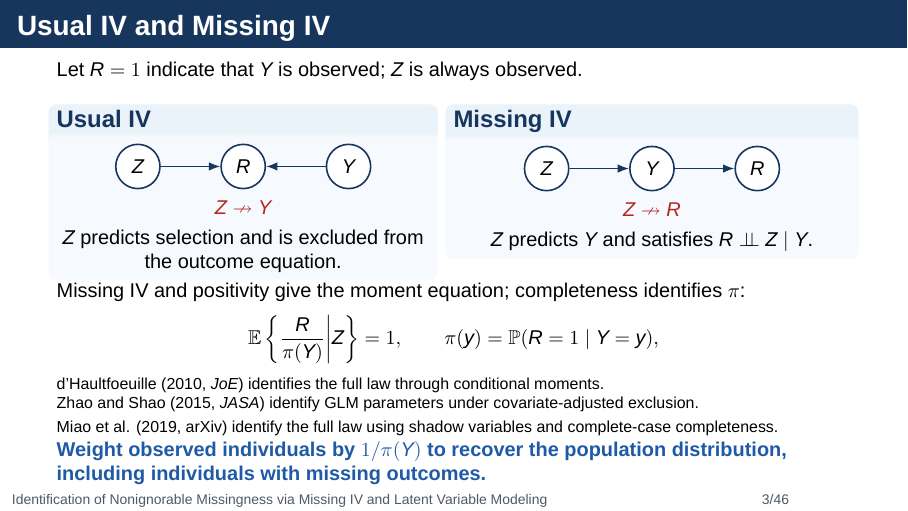
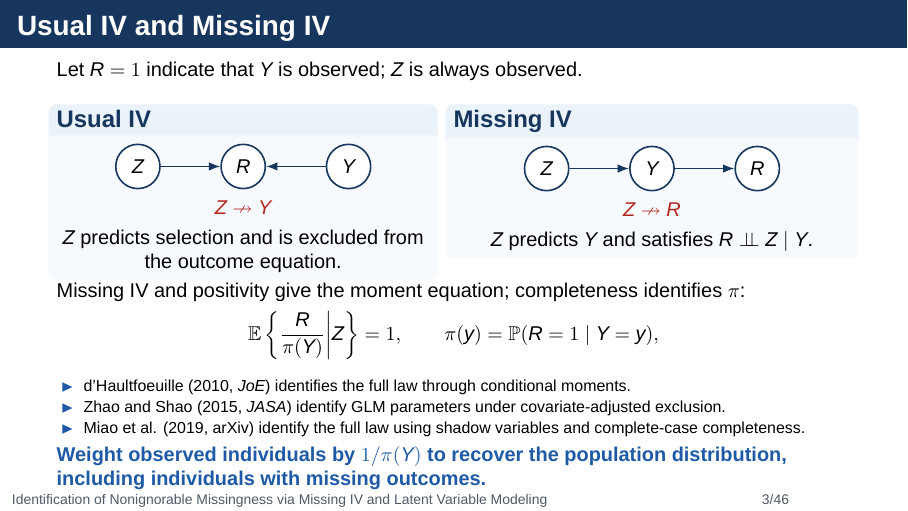
Before and after one commit to MHsamurai/missing-IV, LaTeX slides (manuscript/vector_missing_iv_identification_beamer.tex): page 3 of 46. Compiled offline with XeLaTeX; a missing font is replaced by an installed copy or a similar font.

Commit message:
Restore bullet list for Missing-IV references

```diff
--- a/manuscript/vector_missing_iv_identification_beamer.tex
+++ b/manuscript/vector_missing_iv_identification_beamer.tex
@@ -146,14 +146,19 @@ $Z$ predicts $Y$ and satisfies $R\indep Z\mid Y$.
 \end{columns}
 \vspace{.15em}
 Missing IV and positivity give the moment equation; completeness identifies $\pi$:
+\setlength{\abovedisplayskip}{4pt}
+\setlength{\belowdisplayskip}{4pt}
 \[
 \E\left\{\frac{R}{\pi(Y)}\middle|Z\right\}=1,
 \qquad \pi(y)=\Prb(R=1\mid Y=y),
 \]
 {\footnotesize
-d'Haultfoeuille (2010, \emph{JoE}) identifies the full law through conditional moments.\par
-Zhao and Shao (2015, \emph{JASA}) identify GLM parameters under covariate-adjusted exclusion.\par
-Miao et al. (2019, arXiv) identify the full law using shadow variables and complete-case completeness.
+\begin{itemize}
+\setlength{\itemsep}{0pt}
+\item d'Haultfoeuille (2010, \emph{JoE}) identifies the full law through conditional moments.
+\item Zhao and Shao (2015, \emph{JASA}) identify GLM parameters under covariate-adjusted exclusion.
+\item Miao et al. (2019, arXiv) identify the full law using shadow variables and complete-case completeness.
+\end{itemize}
 }
 \par
 \bluekey{Weight observed individuals by $1/\pi(Y)$ to recover the population distribution, including individuals with missing outcomes.}
```
